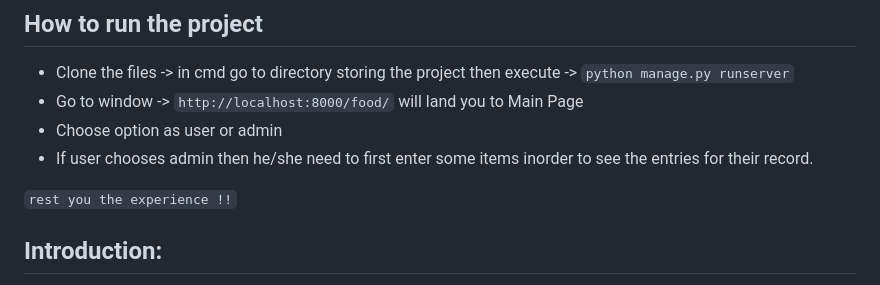
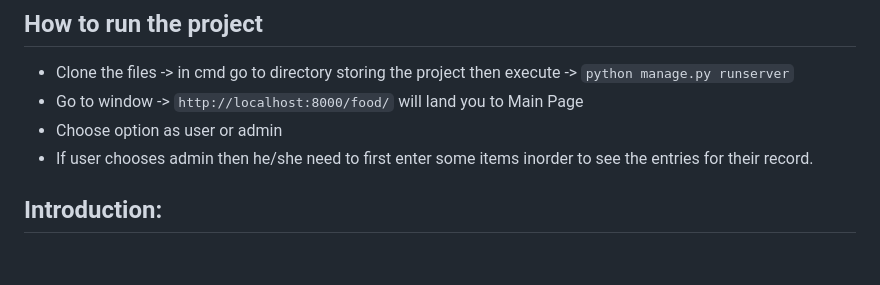
Before and after one commit to sam20code/Food-Delivery-App, a Markdown page: README.md, the part around the change. Drawn GitHub-style; blank space fills up the shorter version.

```diff
--- a/README.md
+++ b/README.md
@@ -9,8 +9,6 @@ A Python Django restfull Food Delivery Application Implementing `CRUD` operation
 - Go to window -> ` http://localhost:8000/food/ ` will land you to Main Page
 - Choose option as user or admin
 - If user chooses admin then he/she need to first enter some items inorder to see the entries for their record.
-
-` rest you the experience !! `
 
 ## **Introduction:**
 - In this project, we developed a dynamic and user-friendly food delivery application using Python and the Django framework. The app offers two distinct user roles, namely, an admin with additional privileges to manage food items and users who can view and purchase food items. We implemented various functionalities, including user authentication, adding, updating, and deleting food items, implementing a shopping cart, and handling static files and media contents.
```
